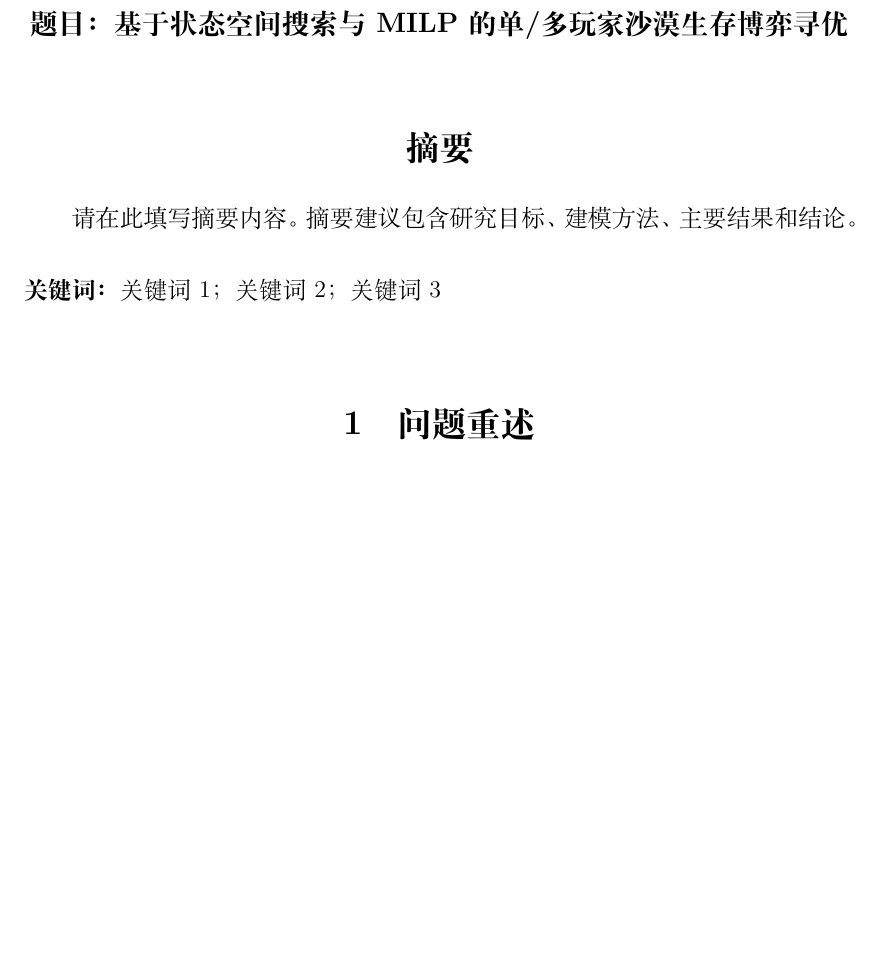
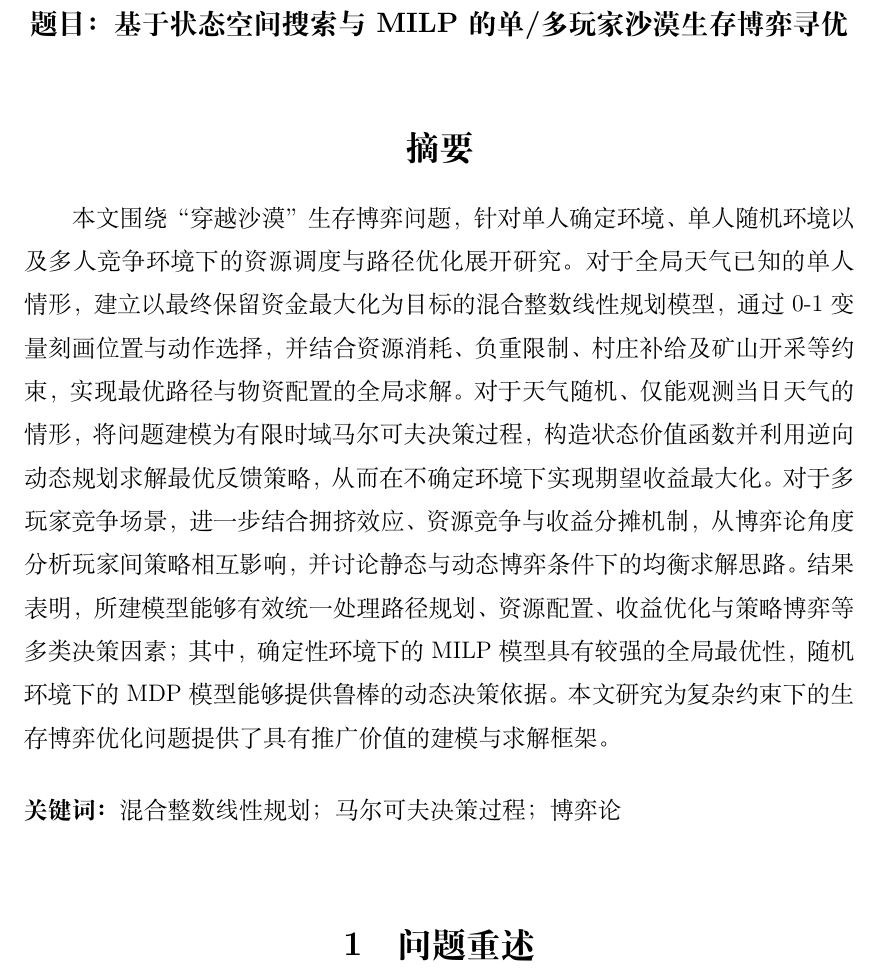
Before and after one commit to Marastraluster/CrossDesert, a LaTeX document (paper/main.tex): part of page 2 of 18 before the commit and part of page 2 of 19 after it, cut so that both start at the same text, the shorter picture padded with empty space. Compiled offline with XeLaTeX.

Commit message:
abstract

```diff
--- a/paper/main.tex
+++ b/paper/main.tex
@@ -48,10 +48,20 @@
 \vspace{1.5em}
 
 \section*{摘要}
-请在此填写摘要内容。摘要建议包含研究目标、建模方法、主要结果和结论。
+本文围绕“穿越沙漠”生存博弈问题，针对单人确定环境、单人随机环境以及多人竞争环境下的资源调度与路径优化展开研究。
+对于全局天气已知的单人情形，建立以最终保留资金最大化为目标的混合整数线性规划模型，通过0-1变量刻画位置与动作选择，
+并结合资源消耗、负重限制、村庄补给及矿山开采等约束，实现最优路径与物资配置的全局求解。
+对于天气随机、仅能观测当日天气的情形，将问题建模为有限时域马尔可夫决策过程，
+构造状态价值函数并利用逆向动态规划求解最优反馈策略，
+从而在不确定环境下实现期望收益最大化。对于多玩家竞争场景，进一步结合拥挤效应、资源竞争与收益分摊机制，
+从博弈论角度分析玩家间策略相互影响，并讨论静态与动态博弈条件下的均衡求解思路。
+结果表明，所建模型能够有效统一处理路径规划、资源配置、收益优化与策略博弈等多类决策因素；
+其中，确定性环境下的MILP模型具有较强的全局最优性，
+随机环境下的MDP模型能够提供鲁棒的动态决策依据。
+本文研究为复杂约束下的生存博弈优化问题提供了具有推广价值的建模与求解框架。
 
 \vspace{1.2em}
-\noindent\textbf{关键词：} 关键词1；关键词2；关键词3
+\noindent\textbf{关键词：} 混合整数线性规划；马尔可夫决策过程；博弈论
 
 \vspace{1.5em}
 
```
Also changed, not shown: paper/main.pdf, 3 other files.
